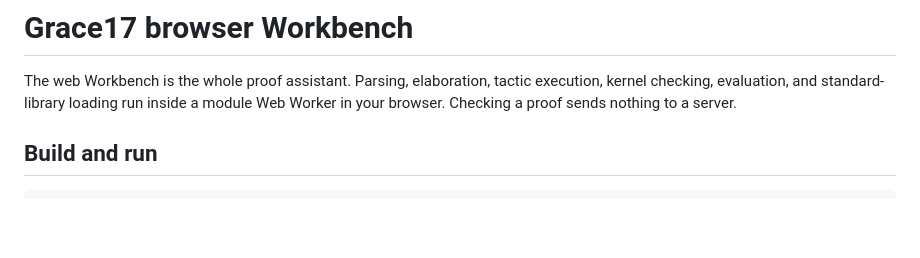
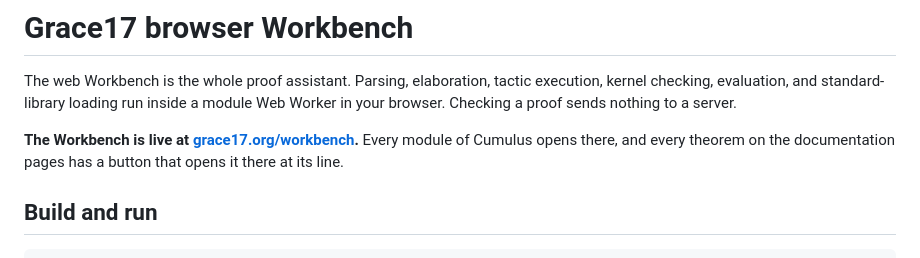
Before and after one commit to grace17-prover/grace17, a Markdown page: docs/workbench.md, the part around the change. Rendered like a GitHub page; blank space fills up the shorter version.

Commit message:
docs: the Workbench page links the live Workbench

```diff
--- a/docs/workbench.md
+++ b/docs/workbench.md
@@ -4,6 +4,10 @@ The web Workbench is the whole proof assistant. Parsing, elaboration, tactic
 execution, kernel checking, evaluation, and standard-library loading run
 inside a module Web Worker in your browser. Checking a proof sends nothing to
 a server.
+
+**The Workbench is live at [grace17.org/workbench](../workbench/).** Every
+module of Cumulus opens there, and every theorem on the documentation pages
+has a button that opens it there at its line.
 
 ## Build and run
 
```
